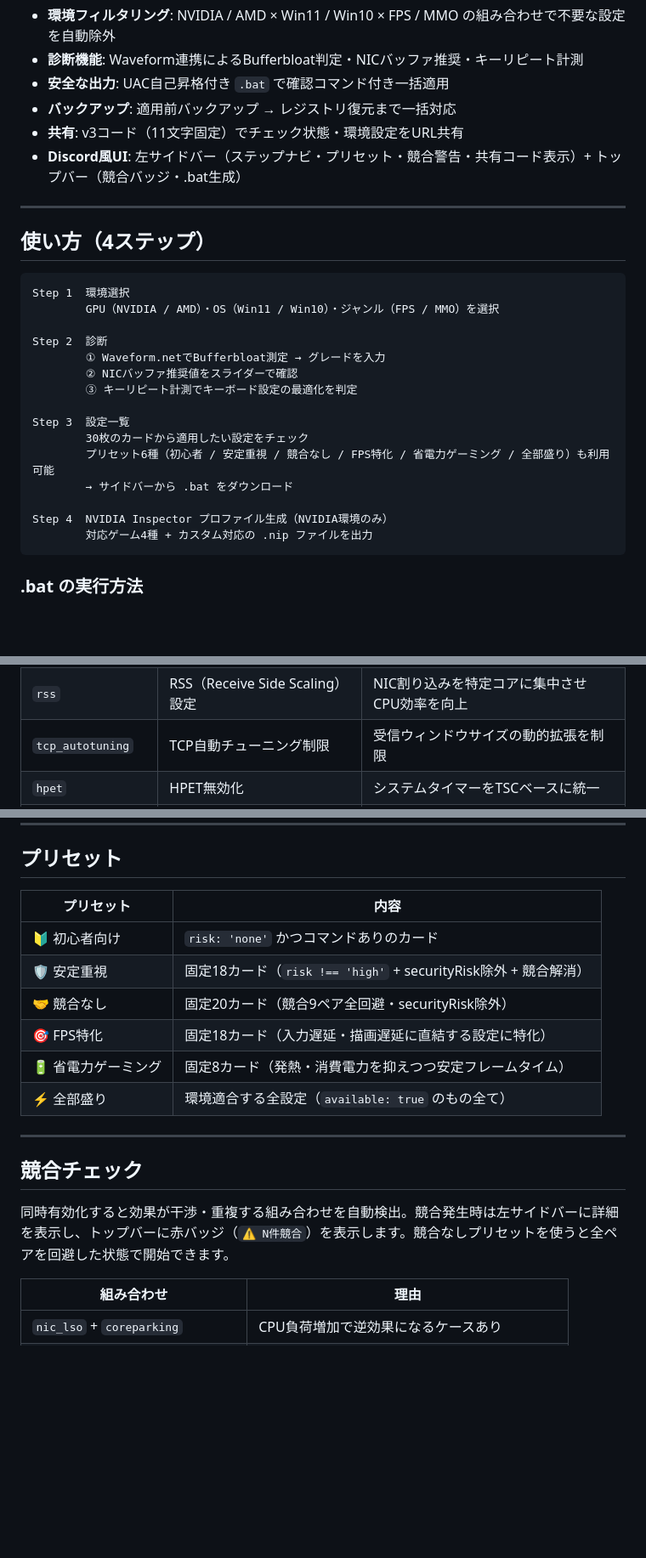
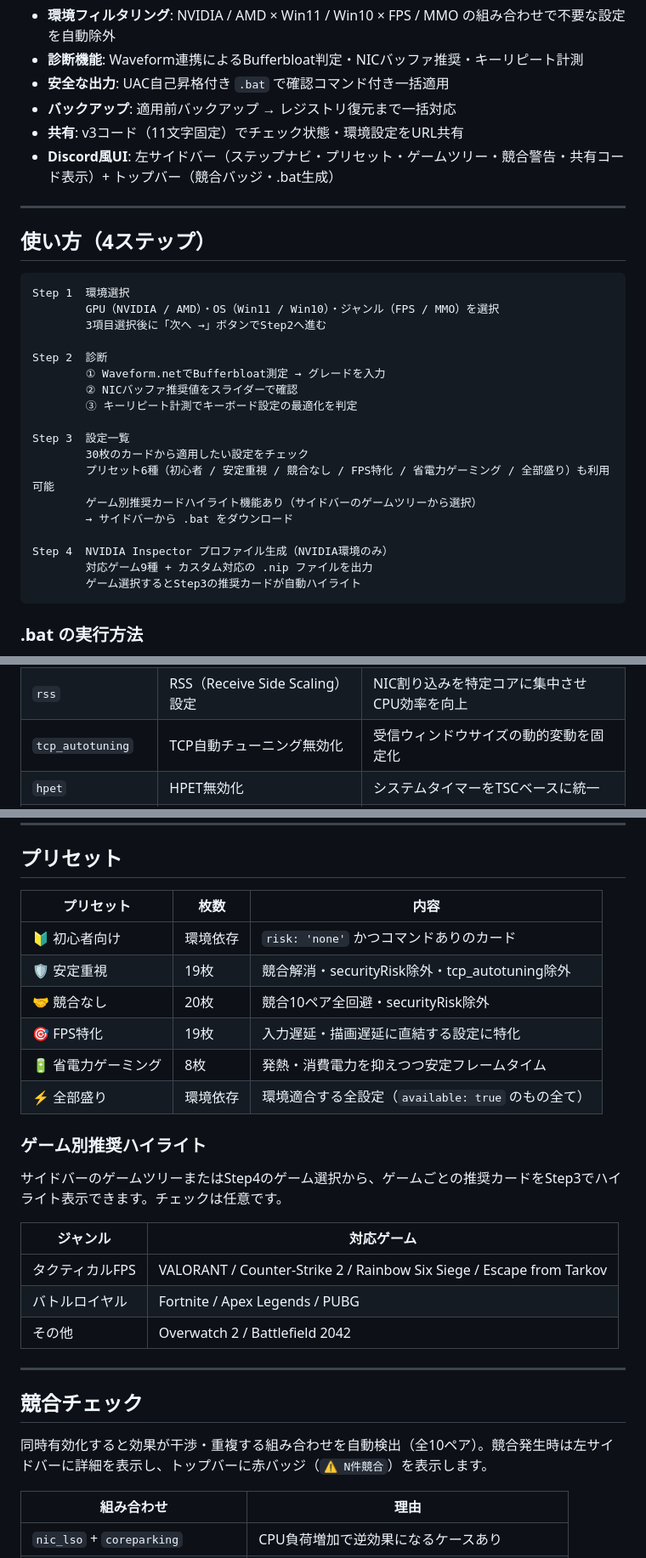
Before and after one commit to ytty-pc/lateregtool, a Markdown page: README.md, 3 parts joined by grey strips. Shown at 85% size. GitHub-like rendering; blank space fills up the shorter version.

````diff
--- a/README.md
+++ b/README.md
@@ -17,7 +17,7 @@
 - **安全な出力**: UAC自己昇格付き `.bat` で確認コマンド付き一括適用
 - **バックアップ**: 適用前バックアップ → レジストリ復元まで一括対応
 - **共有**: v3コード（11文字固定）でチェック状態・環境設定をURL共有
-- **Discord風UI**: 左サイドバー（ステップナビ・プリセット・競合警告・共有コード表示）+ トップバー（競合バッジ・.bat生成）
+- **Discord風UI**: 左サイドバー（ステップナビ・プリセット・ゲームツリー・競合警告・共有コード表示）+ トップバー（競合バッジ・.bat生成）
 
 ---
 
@@ -26,6 +26,7 @@
 ```
 Step 1  環境選択
         GPU（NVIDIA / AMD）・OS（Win11 / Win10）・ジャンル（FPS / MMO）を選択
+        3項目選択後に「次へ →」ボタンでStep2へ進む
 
 Step 2  診断
         ① Waveform.netでBufferbloat測定 → グレードを入力
@@ -35,10 +36,12 @@ Step 2  診断
 Step 3  設定一覧
         30枚のカードから適用したい設定をチェック
         プリセット6種（初心者 / 安定重視 / 競合なし / FPS特化 / 省電力ゲーミング / 全部盛り）も利用可能
+        ゲーム別推奨カードハイライト機能あり（サイドバーのゲームツリーから選択）
         → サイドバーから .bat をダウンロード
 
 Step 4  NVIDIA Inspector プロファイル生成（NVIDIA環境のみ）
-        対応ゲーム4種 + カスタム対応の .nip ファイルを出力
+        対応ゲーム9種 + カスタム対応の .nip ファイルを出力
+        ゲーム選択するとStep3の推奨カードが自動ハイライト
 ```
 
 ### .bat の実行方法
@@ -76,7 +79,7 @@ Step 4  NVIDIA Inspector プロファイル生成（NVIDIA環境のみ）
 | `nic_buffer` | NICバッファ調整 | Bufferbloat診断に基づく送受信バッファ最適化 |
 | `usb_suspend` | USBセレクティブサスペンド無効化 | 入力デバイスのウェイクアップ遅延を排除 |
 | `rss` | RSS（Receive Side Scaling）設定 | NIC割り込みを特定コアに集中させCPU効率を向上 |
-| `tcp_autotuning` | TCP自動チューニング制限 | 受信ウィンドウサイズの動的拡張を制限 |
+| `tcp_autotuning` | TCP自動チューニング無効化 | 受信ウィンドウサイズの動的変動を固定化 |
 | `hpet` | HPET無効化 | システムタイマーをTSCベースに統一 |
 | `dpc_latency` | DPC/ISR レイテンシ軽減 | NDISコールバック制限・DPCウォッチドッグ調整でレイテンシスパイクを抑制 |
 | `nvme_queue` | NVMe I/O レイテンシ軽減 | NVMeキュー深度を32に絞りI/O滞留を削減（NVMe SSD環境向け） |
@@ -99,20 +102,30 @@ Step 4  NVIDIA Inspector プロファイル生成（NVIDIA環境のみ）
 
 ## プリセット
 
-| プリセット | 内容 |
-|-----------|------|
-| 🔰 初心者向け | `risk: 'none'` かつコマンドありのカード |
-| 🛡️ 安定重視 | 固定18カード（`risk !== 'high'` + securityRisk除外 + 競合解消）|
-| 🤝 競合なし | 固定20カード（競合9ペア全回避・securityRisk除外）|
-| 🎯 FPS特化 | 固定18カード（入力遅延・描画遅延に直結する設定に特化）|
-| 🔋 省電力ゲーミング | 固定8カード（発熱・消費電力を抑えつつ安定フレームタイム）|
-| ⚡ 全部盛り | 環境適合する全設定（`available: true` のもの全て）|
+| プリセット | 枚数 | 内容 |
+|-----------|------|------|
+| 🔰 初心者向け | 環境依存 | `risk: 'none'` かつコマンドありのカード |
+| 🛡️ 安定重視 | 19枚 | 競合解消・securityRisk除外・tcp_autotuning除外 |
+| 🤝 競合なし | 20枚 | 競合10ペア全回避・securityRisk除外 |
+| 🎯 FPS特化 | 19枚 | 入力遅延・描画遅延に直結する設定に特化 |
+| 🔋 省電力ゲーミング | 8枚 | 発熱・消費電力を抑えつつ安定フレームタイム |
+| ⚡ 全部盛り | 環境依存 | 環境適合する全設定（`available: true` のもの全て）|
+
+### ゲーム別推奨ハイライト
+
+サイドバーのゲームツリーまたはStep4のゲーム選択から、ゲームごとの推奨カードをStep3でハイライト表示できます。チェックは任意です。
+
+| ジャンル | 対応ゲーム |
+|---------|-----------|
+| タクティカルFPS | VALORANT / Counter-Strike 2 / Rainbow Six Siege / Escape from Tarkov |
+| バトルロイヤル | Fortnite / Apex Legends / PUBG |
+| その他 | Overwatch 2 / Battlefield 2042 |
 
 ---
 
 ## 競合チェック
 
-同時有効化すると効果が干渉・重複する組み合わせを自動検出。競合発生時は左サイドバーに詳細を表示し、トップバーに赤バッジ（`⚠️ N件競合`）を表示します。競合なしプリセットを使うと全ペアを回避した状態で開始できます。
+同時有効化すると効果が干渉・重複する組み合わせを自動検出（全10ペア）。競合発生時は左サイドバーに詳細を表示し、トップバーに赤バッジ（`⚠️ N件競合`）を表示します。
 
 | 組み合わせ | 理由 |
 |-----------|------|
````
Also changed, not shown: other parts of README.md (+7 -1 lines).
